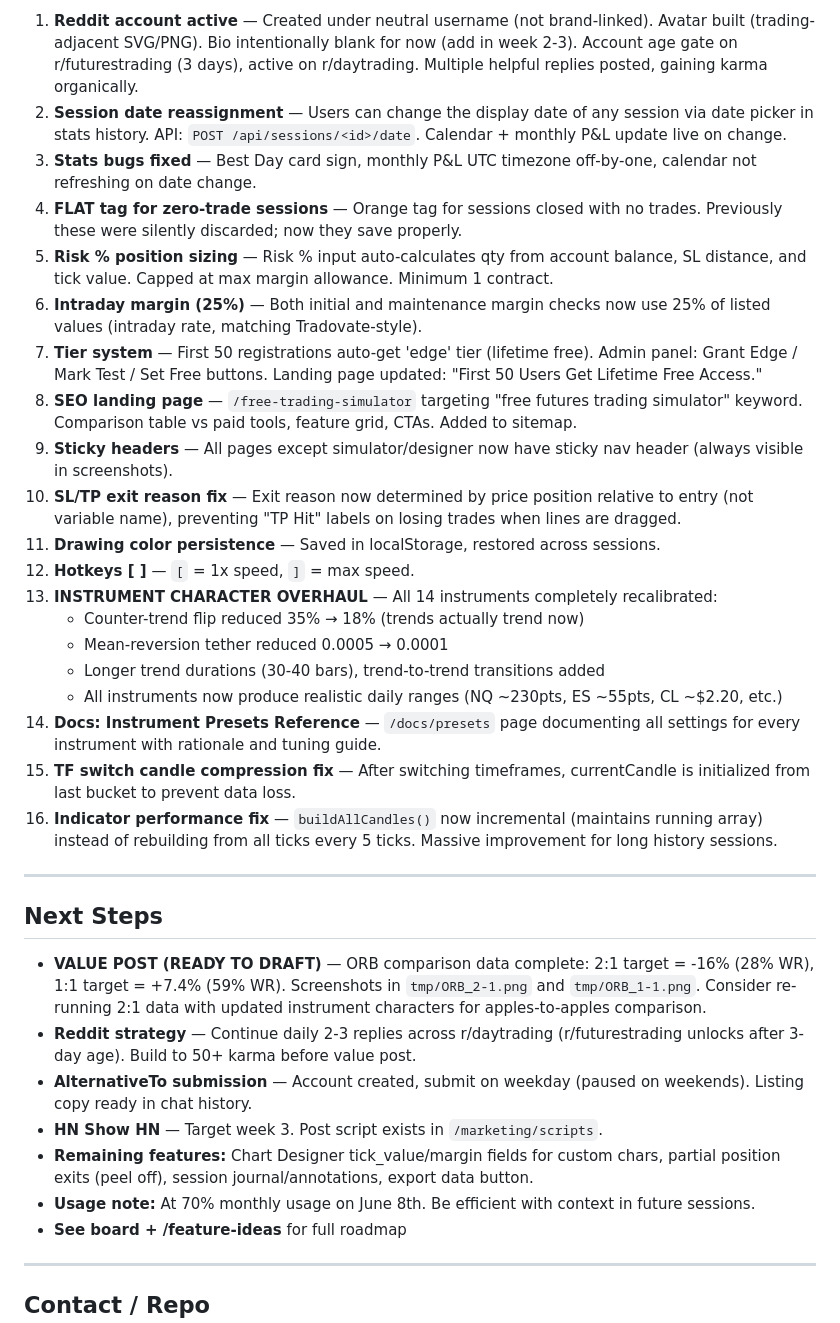
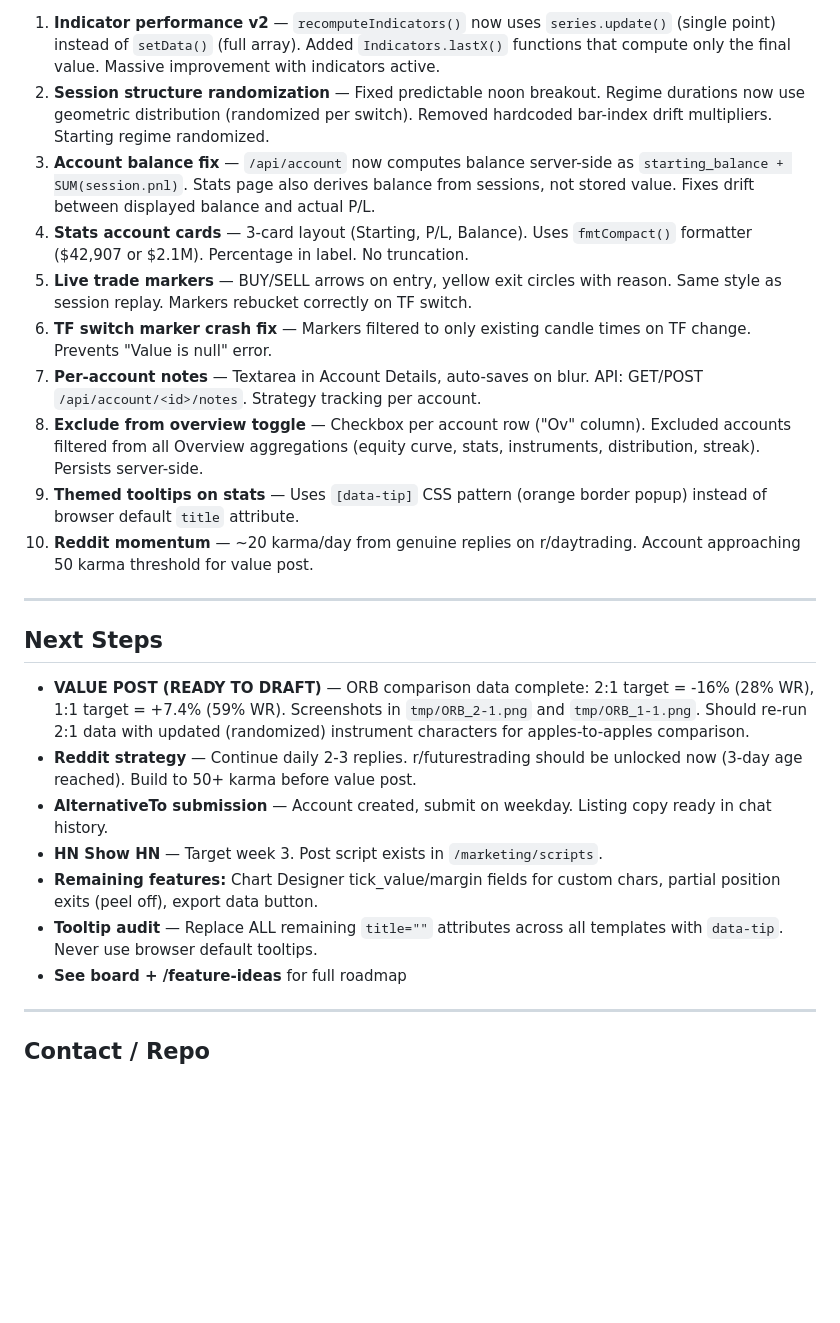
Before and after one commit to dvln811/PatternFoundry, a Markdown page: KIRO_HANDOFF.md, the part around one of its changes. Rendered like a GitHub page; blank space fills up the shorter version.

Commit message:
Update KIRO_HANDOFF for session 9

```diff
--- a/KIRO_HANDOFF.md
+++ b/KIRO_HANDOFF.md
@@ -184,35 +184,25 @@ rewrite everything from scratch in this repo.
 
-1. **Reddit account active** — Created under neutral username (not brand-linked). Avatar built (trading-adjacent SVG/PNG). Bio intentionally blank for now (add in week 2-3). Account age gate on r/futurestrading (3 days), active on r/daytrading. Multiple helpful replies posted, gaining karma organically.
-2. **Session date reassignment** — Users can change the display date of any session via date picker in stats history. API: `POST /api/sessions/<id>/date`. Calendar + monthly P&L update live on change.
-3. **Stats bugs fixed** — Best Day card sign, monthly P&L UTC timezone off-by-one, calendar not refreshing on date change.
-4. **FLAT tag for zero-trade sessions** — Orange tag for sessions closed with no trades. Previously these were silently discarded; now they save properly.
-5. **Risk % position sizing** — Risk % input auto-calculates qty from account balance, SL distance, and tick value. Capped at max margin allowance. Minimum 1 contract.
-6. **Intraday margin (25%)** — Both initial and maintenance margin checks now use 25% of listed values (intraday rate, matching Tradovate-style).
-7. **Tier system** — First 50 registrations auto-get 'edge' tier (lifetime free). Admin panel: Grant Edge / Mark Test / Set Free buttons. Landing page updated: "First 50 Users Get Lifetime Free Access."
-8. **SEO landing page** — `/free-trading-simulator` targeting "free futures trading simulator" keyword. Comparison table vs paid tools, feature grid, CTAs. Added to sitemap.
-9. **Sticky headers** — All pages except simulator/designer now have sticky nav header (always visible in screenshots).
-10. **SL/TP exit reason fix** — Exit reason now determined by price position relative to entry (not variable name), preventing "TP Hit" labels on losing trades when lines are dragged.
-11. **Drawing color persistence** — Saved in localStorage, restored across sessions.
-12. **Hotkeys [ ]** — `[` = 1x speed, `]` = max speed.
-13. **INSTRUMENT CHARACTER OVERHAUL** — All 14 instruments completely recalibrated:
-    - Counter-trend flip reduced 35% → 18% (trends actually trend now)
-    - Mean-reversion tether reduced 0.0005 → 0.0001
-    - Longer trend durations (30-40 bars), trend-to-trend transitions added
-    - All instruments now produce realistic daily ranges (NQ ~230pts, ES ~55pts, CL ~$2.20, etc.)
-14. **Docs: Instrument Presets Reference** — `/docs/presets` page documenting all settings for every instrument with rationale and tuning guide.
-15. **TF switch candle compression fix** — After switching timeframes, currentCandle is initialized from last bucket to prevent data loss.
-16. **Indicator performance fix** — `buildAllCandles()` now incremental (maintains running array) instead of rebuilding from all ticks every 5 ticks. Massive improvement for long history sessions.
+1. **Indicator performance v2** — `recomputeIndicators()` now uses `series.update()` (single point) instead of `setData()` (full array). Added `Indicators.lastX()` functions that compute only the final value. Massive improvement with indicators active.
+2. **Session structure randomization** — Fixed predictable noon breakout. Regime durations now use geometric distribution (randomized per switch). Removed hardcoded bar-index drift multipliers. Starting regime randomized.
+3. **Account balance fix** — `/api/account` now computes balance server-side as `starting_balance + SUM(session.pnl)`. Stats page also derives balance from sessions, not stored value. Fixes drift between displayed balance and actual P/L.
+4. **Stats account cards** — 3-card layout (Starting, P/L, Balance). Uses `fmtCompact()` formatter ($42,907 or $2.1M). Percentage in label. No truncation.
+5. **Live trade markers** — BUY/SELL arrows on entry, yellow exit circles with reason. Same style as session replay. Markers rebucket correctly on TF switch.
+6. **TF switch marker crash fix** — Markers filtered to only existing candle times on TF change. Prevents "Value is null" error.
+7. **Per-account notes** — Textarea in Account Details, auto-saves on blur. API: GET/POST `/api/account/<id>/notes`. Strategy tracking per account.
+8. **Exclude from overview toggle** — Checkbox per account row ("Ov" column). Excluded accounts filtered from all Overview aggregations (equity curve, stats, instruments, distribution, streak). Persists server-side.
+9. **Themed tooltips on stats** — Uses `[data-tip]` CSS pattern (orange border popup) instead of browser default `title` attribute.
+10. **Reddit momentum** — ~20 karma/day from genuine replies on r/daytrading. Account approaching 50 karma threshold for value post.
 
 ---
 
 ## Next Steps
 
-- **VALUE POST (READY TO DRAFT)** — ORB comparison data complete: 2:1 target = -16% (28% WR), 1:1 target = +7.4% (59% WR). Screenshots in `tmp/ORB_2-1.png` and `tmp/ORB_1-1.png`. Consider re-running 2:1 data with updated instrument characters for apples-to-apples comparison.
-- **Reddit strategy** — Continue daily 2-3 replies across r/daytrading (r/futurestrading unlocks after 3-day age). Build to 50+ karma before value post.
-- **AlternativeTo submission** — Account created, submit on weekday (paused on weekends). Listing copy ready in chat history.
+- **VALUE POST (READY TO DRAFT)** — ORB comparison data complete: 2:1 target = -16% (28% WR), 1:1 target = +7.4% (59% WR). Screenshots in `tmp/ORB_2-1.png` and `tmp/ORB_1-1.png`. Should re-run 2:1 data with updated (randomized) instrument characters for apples-to-apples comparison.
+- **Reddit strategy** — Continue daily 2-3 replies. r/futurestrading should be unlocked now (3-day age reached). Build to 50+ karma before value post.
+- **AlternativeTo submission** — Account created, submit on weekday. Listing copy ready in chat history.
 - **HN Show HN** — Target week 3. Post script exists in `/marketing/scripts`.
-- **Remaining features:** Chart Designer tick_value/margin fields for custom chars, partial position exits (peel off), session journal/annotations, export data button.
-- **Usage note:** At 70% monthly usage on June 8th. Be efficient with context in future sessions.
+- **Remaining features:** Chart Designer tick_value/margin fields for custom chars, partial position exits (peel off), export data button.
+- **Tooltip audit** — Replace ALL remaining `title=""` attributes across all templates with `data-tip`. Never use browser default tooltips.
 - **See board + /feature-ideas** for full roadmap
 
 ---
```
Also changed, not shown: other parts of KIRO_HANDOFF.md (+1 -1 lines).
